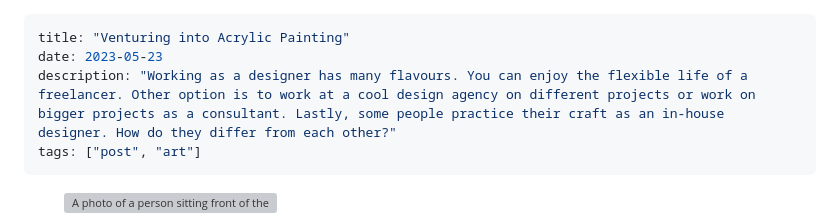
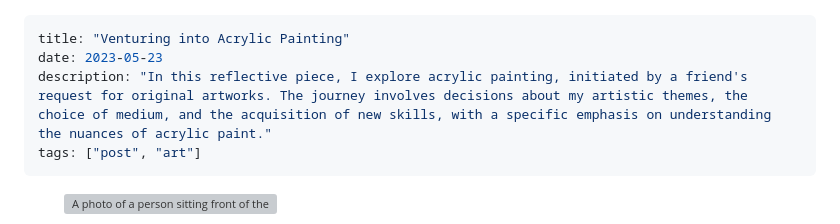
Before and after one commit to LadislavSzolik/ladislav-site, a Markdown page: src/posts/acrylic-painting-1.md, the part around the change. Drawn GitHub-style; grey boxes are pictures that could not be loaded.

Commit message:
Correction

```diff
--- a/src/posts/acrylic-painting-1.md
+++ b/src/posts/acrylic-painting-1.md
@@ -1,7 +1,7 @@
 ---
 title: "Venturing into Acrylic Painting"
 date: 2023-05-23
-description: "Working as a designer has many flavours. You can enjoy the flexible life of a freelancer. Other option is to work at a cool design agency on different projects or work on bigger projects as a consultant. Lastly, some people practice their craft as an in-house designer. How do they differ from each other?"
+description: "In this reflective piece, I explore acrylic painting, initiated by a friend's request for original artworks. The journey involves decisions about my artistic themes, the choice of medium, and the acquisition of new skills, with a specific emphasis on understanding the nuances of acrylic paint."
 tags: ["post", "art"]
 ---
 
```
